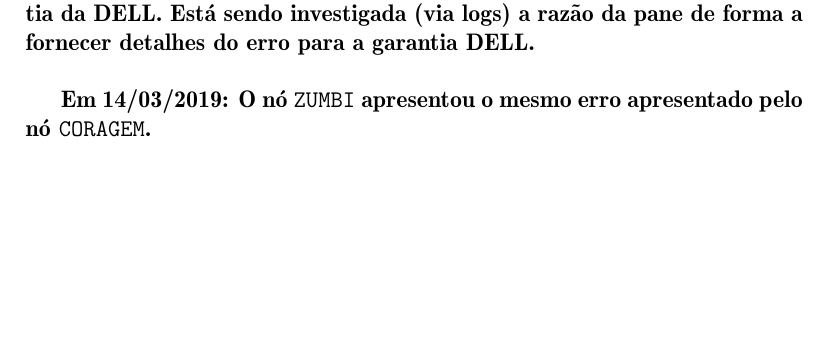
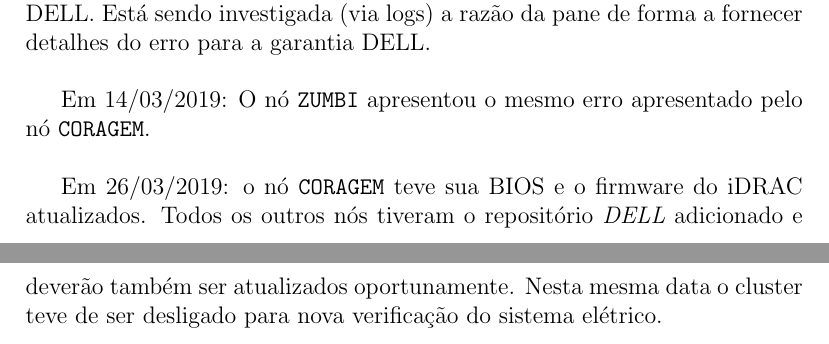
Before and after one commit to vitorvas/plans, a LaTeX document (plans.tex, which reads cluster.tex): part of page 9 of 24 before the commit and two parts of pages 9 and 10 of 25 after it, the two joined at a grey line, cut so that both start at the same text, the shorter picture padded with empty space. Compiled offline with pdfLaTeX.

Commit message:
Update da BIOS e firmware do CORAGEM.

```diff
--- a/cluster.tex
+++ b/cluster.tex
@@ -110,11 +110,16 @@ o sistema de ar-condicionado funciona normalmente.\\
 (disponibilizado pelo Élcio) e dos equipamentos de rede que vão necessitar
 dessas conexãos.\\
 
-\textbf{Em 13/03/2019: O nó \texttt{CORAGEM} segue apresentando erros que levam a um reboot que não termina, deixando a máquina em estado "hang". Vitor e Daniel estão responsáveis pelo contato e forma de acionamento da garantia da DELL. Está
+Em 13/03/2019: O nó \texttt{CORAGEM} segue apresentando erros que levam a um reboot que não termina, deixando a máquina em estado "hang". Vitor e Daniel estão responsáveis pelo contato e forma de acionamento da garantia da DELL. Está
 sendo investigada (via logs) a razão da pane de forma a fornecer detalhes
-do erro para a garantia DELL.}\\
+do erro para a garantia DELL.\\
 
-\textbf{Em 14/03/2019: O nó \texttt{ZUMBI} apresentou o mesmo erro apresentado pelo nó \texttt{CORAGEM}.}
+Em 14/03/2019: O nó \texttt{ZUMBI} apresentou o mesmo erro apresentado pelo nó \texttt{CORAGEM}.\\
+
+Em 26/03/2019: o nó \texttt{CORAGEM} teve sua BIOS e o firmware do iDRAC atualizados. Todos os outros
+nós tiveram o repositório \textit{DELL} adicionado e deverão também ser atualizados oportunamente. Nesta
+mesma data o cluster teve de ser desligado para nova verificação do sistema elétrico.
+
 
 %Última modificação: \today
 
```
